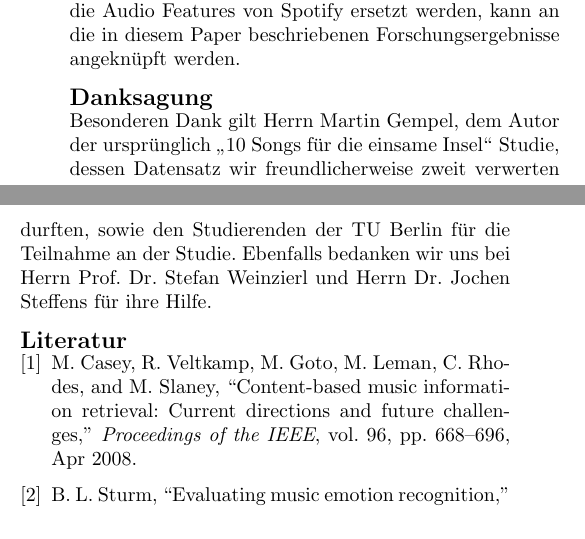
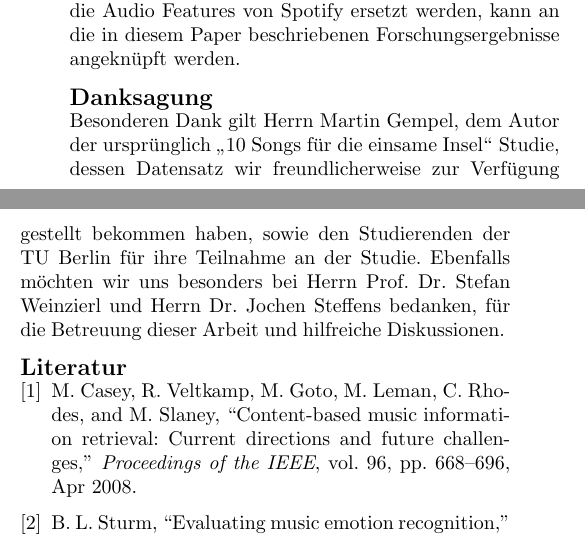
Before and after one commit to Bendrien/DingeAusGruendenZuZeitenInRaeumen, a LaTeX document (latex/paper/main.tex, which reads latex/paper/danksagung.tex): two parts of the columns of page 4 of 4, joined at a grey line, cut so that both start at the same text. Compiled offline with pdfLaTeX.

Commit message:
Rework of Danksagung

```diff
--- a/latex/paper/danksagung.tex
+++ b/latex/paper/danksagung.tex
@@ -1,4 +1,4 @@
 \section*{Danksagung}
 \label{sec:Danksagung}
-Besonderen Dank gilt Herrn Martin Gempel, dem Autor der ursprünglich "`10 Songs für die einsame Insel"' Studie, dessen Datensatz wir freundlicherweise zweit verwerten durften, sowie den Studierenden der TU Berlin für die Teilnahme an der Studie.
-Ebenfalls bedanken wir uns bei Herrn Prof. Dr. Stefan Weinzierl und Herrn Dr. Jochen Steffens für ihre Hilfe.
+Besonderen Dank gilt Herrn Martin Gempel, dem Autor der ursprünglich "`10 Songs für die einsame Insel"' Studie, dessen Datensatz wir freundlicherweise zur Verfügung gestellt bekommen haben, sowie den Studierenden der TU Berlin für ihre Teilnahme an der Studie.
+Ebenfalls möchten wir uns besonders  bei Herrn Prof. Dr. Stefan Weinzierl und Herrn Dr. Jochen Steffens bedanken, für die Betreuung dieser Arbeit und hilfreiche Diskussionen.
```
